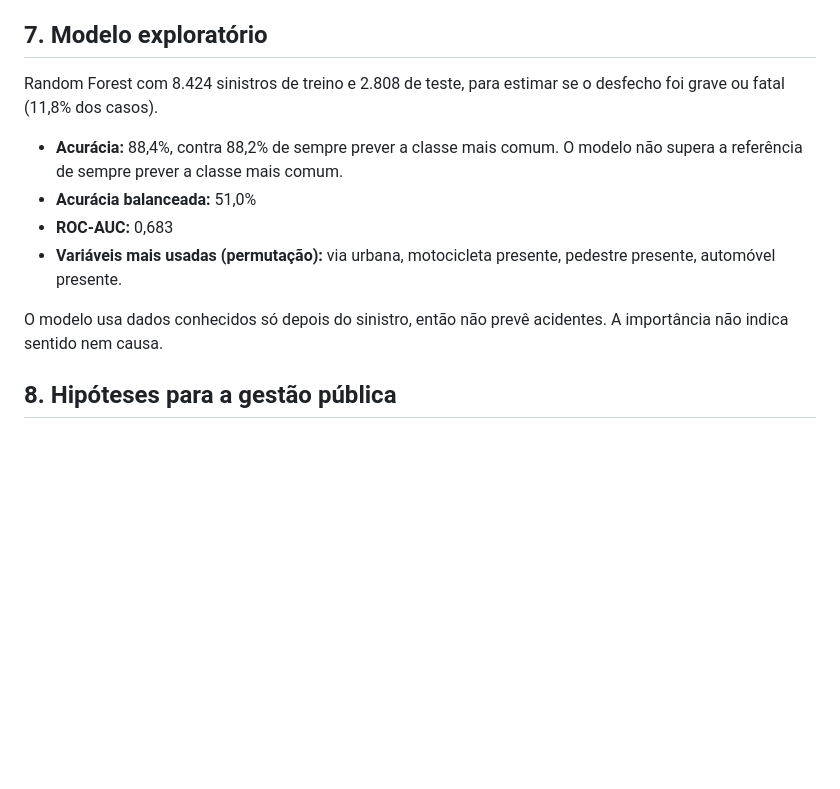
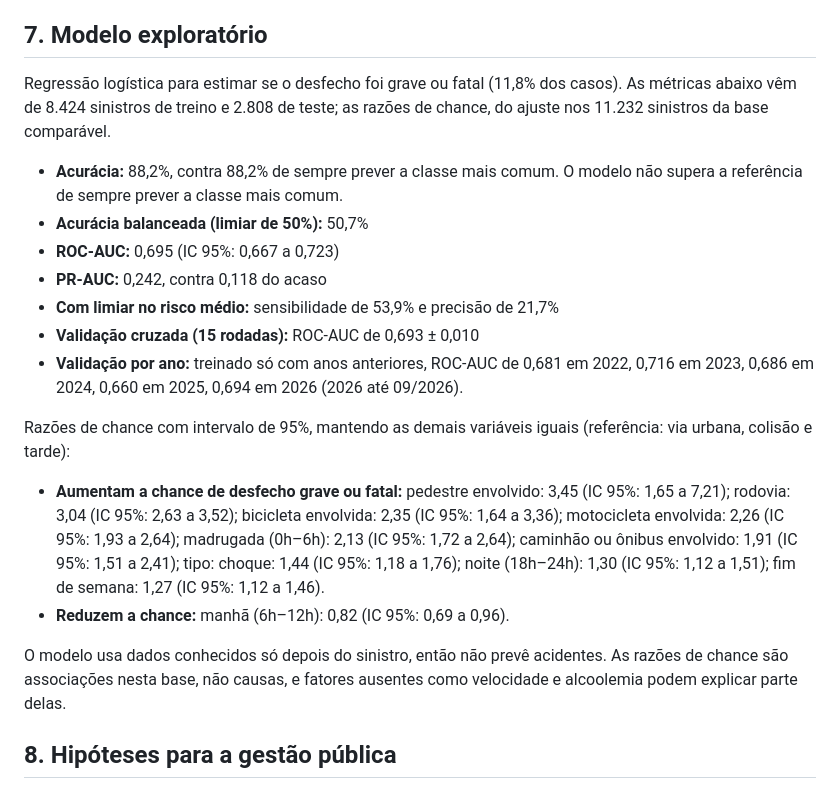
Before and after one commit to douglasagalbiatti/projeto-transito-bauru, a Markdown page: output/relatorios/relatorio_final_bauru.md, the part around the change. GitHub-like rendering; blank space fills up the shorter version.

Commit message:
chore(data): atualização automática de dados e documentos [skip ci]

```diff
--- a/output/relatorios/relatorio_final_bauru.md
+++ b/output/relatorios/relatorio_final_bauru.md
@@ -91,14 +91,22 @@ Os rankings excluem notificações e são contagens brutas, sem fluxo de veícul
 
 ## 7. Modelo exploratório
 
-Random Forest com 8.424 sinistros de treino e 2.808 de teste, para estimar se o desfecho foi grave ou fatal (11,8% dos casos).
+Regressão logística para estimar se o desfecho foi grave ou fatal (11,8% dos casos). As métricas abaixo vêm de 8.424 sinistros de treino e 2.808 de teste; as razões de chance, do ajuste nos 11.232 sinistros da base comparável.
 
-* **Acurácia:** 88,4%, contra 88,2% de sempre prever a classe mais comum. O modelo não supera a referência de sempre prever a classe mais comum.
-* **Acurácia balanceada:** 51,0%
-* **ROC-AUC:** 0,683
-* **Variáveis mais usadas (permutação):** via urbana, motocicleta presente, pedestre presente, automóvel presente.
+* **Acurácia:** 88,2%, contra 88,2% de sempre prever a classe mais comum. O modelo não supera a referência de sempre prever a classe mais comum.
+* **Acurácia balanceada (limiar de 50%):** 50,7%
+* **ROC-AUC:** 0,695 (IC 95%: 0,667 a 0,723)
+* **PR-AUC:** 0,242, contra 0,118 do acaso
+* **Com limiar no risco médio:** sensibilidade de 53,9% e precisão de 21,7%
+* **Validação cruzada (15 rodadas):** ROC-AUC de 0,693 ± 0,010
+* **Validação por ano:** treinado só com anos anteriores, ROC-AUC de 0,681 em 2022, 0,716 em 2023, 0,686 em 2024, 0,660 em 2025, 0,694 em 2026 (2026 até 09/2026).
 
-O modelo usa dados conhecidos só depois do sinistro, então não prevê acidentes. A importância não indica sentido nem causa.
+Razões de chance com intervalo de 95%, mantendo as demais variáveis iguais (referência: via urbana, colisão e tarde):
+
+* **Aumentam a chance de desfecho grave ou fatal:** pedestre envolvido: 3,45 (IC 95%: 1,65 a 7,21); rodovia: 3,04 (IC 95%: 2,63 a 3,52); bicicleta envolvida: 2,35 (IC 95%: 1,64 a 3,36); motocicleta envolvida: 2,26 (IC 95%: 1,93 a 2,64); madrugada (0h–6h): 2,13 (IC 95%: 1,72 a 2,64); caminhão ou ônibus envolvido: 1,91 (IC 95%: 1,51 a 2,41); tipo: choque: 1,44 (IC 95%: 1,18 a 1,76); noite (18h–24h): 1,30 (IC 95%: 1,12 a 1,51); fim de semana: 1,27 (IC 95%: 1,12 a 1,46).
+* **Reduzem a chance:** manhã (6h–12h): 0,82 (IC 95%: 0,69 a 0,96).
+
+O modelo usa dados conhecidos só depois do sinistro, então não prevê acidentes. As razões de chance são associações nesta base, não causas, e fatores ausentes como velocidade e alcoolemia podem explicar parte delas.
 
 ## 8. Hipóteses para a gestão pública
 
```
